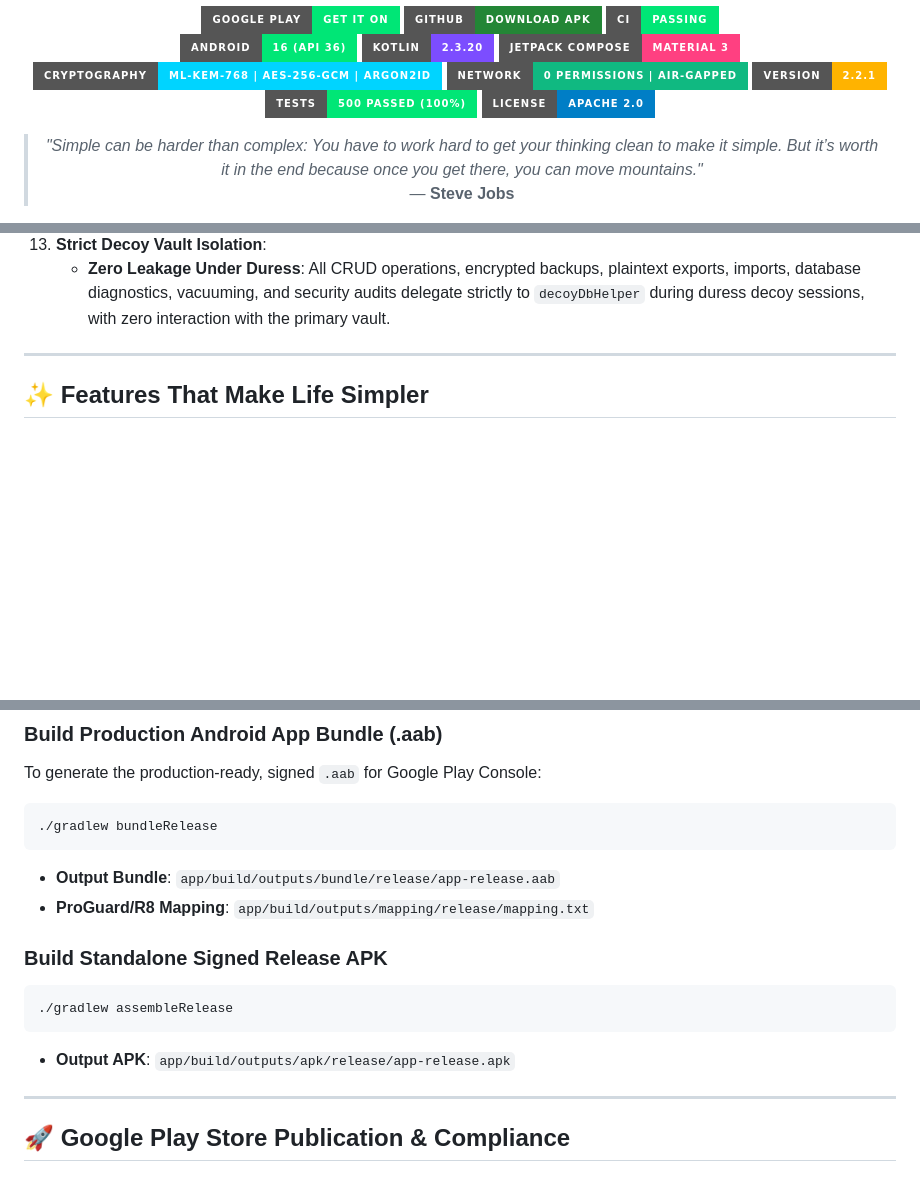
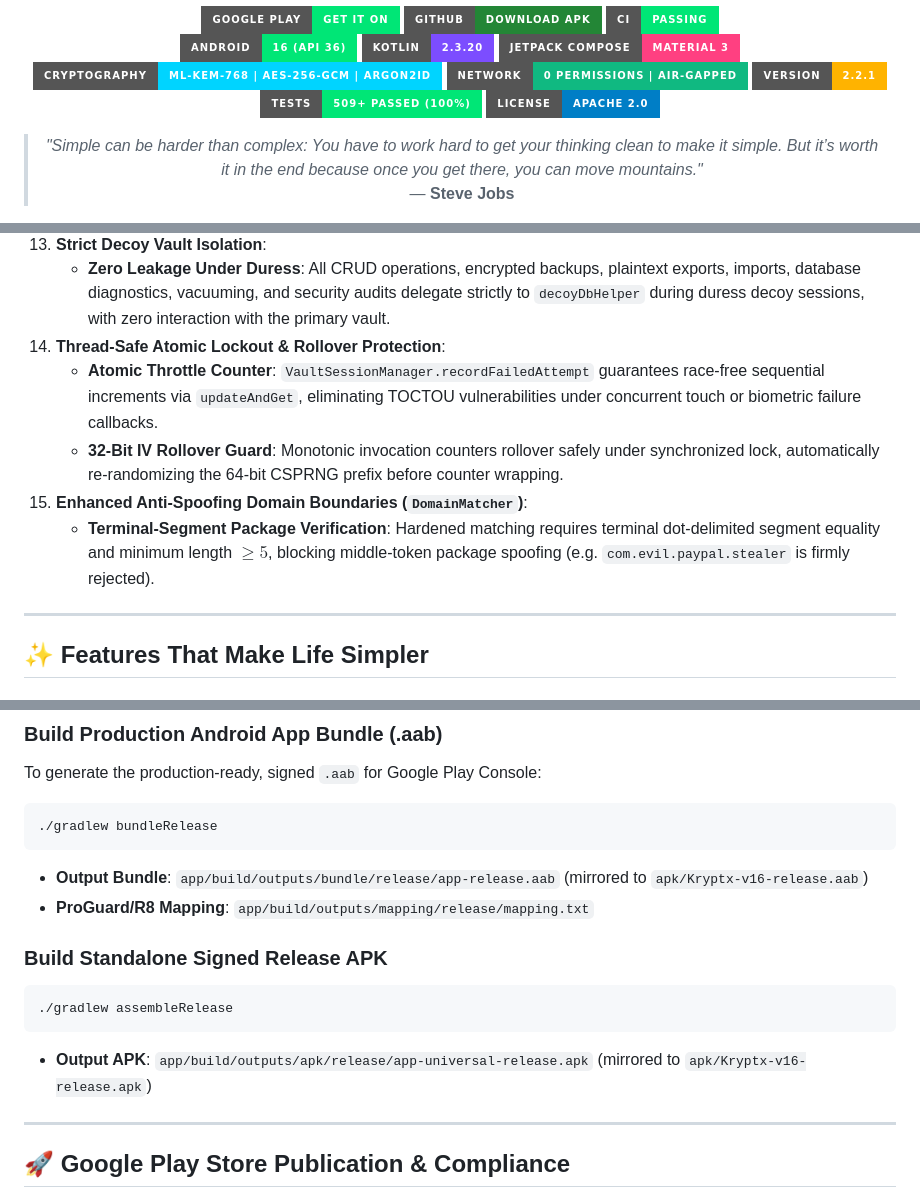
Before and after one commit to CodeSorcerer-007/Kryptx, a Markdown page: README.md, 3 parts joined by grey strips. Rendered like a GitHub page; badges without logos; blank space fills up the shorter version.

````diff
--- a/README.md
+++ b/README.md
@@ -18,7 +18,7 @@
   <a href="https://github.com/CodeSorcerer-007/Kryptx"><img src="https://img.shields.io/badge/Cryptography-ML--KEM--768%20%7C%20AES--256--GCM%20%7C%20Argon2id-00D4FF?style=for-the-badge&logo=shield&logoColor=white" alt="Post-Quantum Ready" /></a>
   <a href="https://github.com/CodeSorcerer-007/Kryptx"><img src="https://img.shields.io/badge/Network-0%20Permissions%20%7C%20Air--Gapped-10B981?style=for-the-badge" alt="Zero Network" /></a>
   <a href="https://github.com/CodeSorcerer-007/Kryptx/releases"><img src="https://img.shields.io/badge/Version-2.2.1-FFB300?style=for-the-badge" alt="Version 2.2.1" /></a>
-  <a href="https://github.com/CodeSorcerer-007/Kryptx"><img src="https://img.shields.io/badge/Tests-500%20Passed%20(100%25)-00E676?style=for-the-badge&logo=android&logoColor=white" alt="500 Unit Tests Passed" /></a>
+  <a href="https://github.com/CodeSorcerer-007/Kryptx"><img src="https://img.shields.io/badge/Tests-509%2B%20Passed%20(100%25)-00E676?style=for-the-badge&logo=android&logoColor=white" alt="509+ Unit Tests Passed" /></a>
   <a href="LICENSE"><img src="https://img.shields.io/badge/License-Apache%202.0-blue?style=for-the-badge" alt="License" /></a>
 </p>
 
@@ -115,6 +115,11 @@ graph TD;
     *   **SQLite Journal Purge**: Wipes and zeroizes companion `-wal`, `-shm`, and rollback `-journal` transaction files with cryptographic random bytes prior to unlinking.
 13. **Strict Decoy Vault Isolation**:
     *   **Zero Leakage Under Duress**: All CRUD operations, encrypted backups, plaintext exports, imports, database diagnostics, vacuuming, and security audits delegate strictly to `decoyDbHelper` during duress decoy sessions, with zero interaction with the primary vault.
+14. **Thread-Safe Atomic Lockout & Rollover Protection**:
+    *   **Atomic Throttle Counter**: `VaultSessionManager.recordFailedAttempt` guarantees race-free sequential increments via `updateAndGet`, eliminating TOCTOU vulnerabilities under concurrent touch or biometric failure callbacks.
+    *   **32-Bit IV Rollover Guard**: Monotonic invocation counters rollover safely under synchronized lock, automatically re-randomizing the 64-bit CSPRNG prefix before counter wrapping.
+15. **Enhanced Anti-Spoofing Domain Boundaries (`DomainMatcher`)**:
+    *   **Terminal-Segment Package Verification**: Hardened matching requires terminal dot-delimited segment equality and minimum length $\ge 5$, blocking middle-token package spoofing (e.g. `com.evil.paypal.stealer` is firmly rejected).
 
 ---
 
@@ -197,14 +202,14 @@ To generate the production-ready, signed `.aab` for Google Play Console:
 ```bash
 ./gradlew bundleRelease
 ```
-* **Output Bundle**: `app/build/outputs/bundle/release/app-release.aab`
+* **Output Bundle**: `app/build/outputs/bundle/release/app-release.aab` (mirrored to `apk/Kryptx-v16-release.aab`)
 * **ProGuard/R8 Mapping**: `app/build/outputs/mapping/release/mapping.txt`
 
 ### Build Standalone Signed Release APK
 ```bash
 ./gradlew assembleRelease
 ```
-* **Output APK**: `app/build/outputs/apk/release/app-release.apk`
+* **Output APK**: `app/build/outputs/apk/release/app-universal-release.apk` (mirrored to `apk/Kryptx-v16-release.apk`)
 
 ---
 
````
Also changed, not shown: other parts of README.md (+12 -10 lines).
